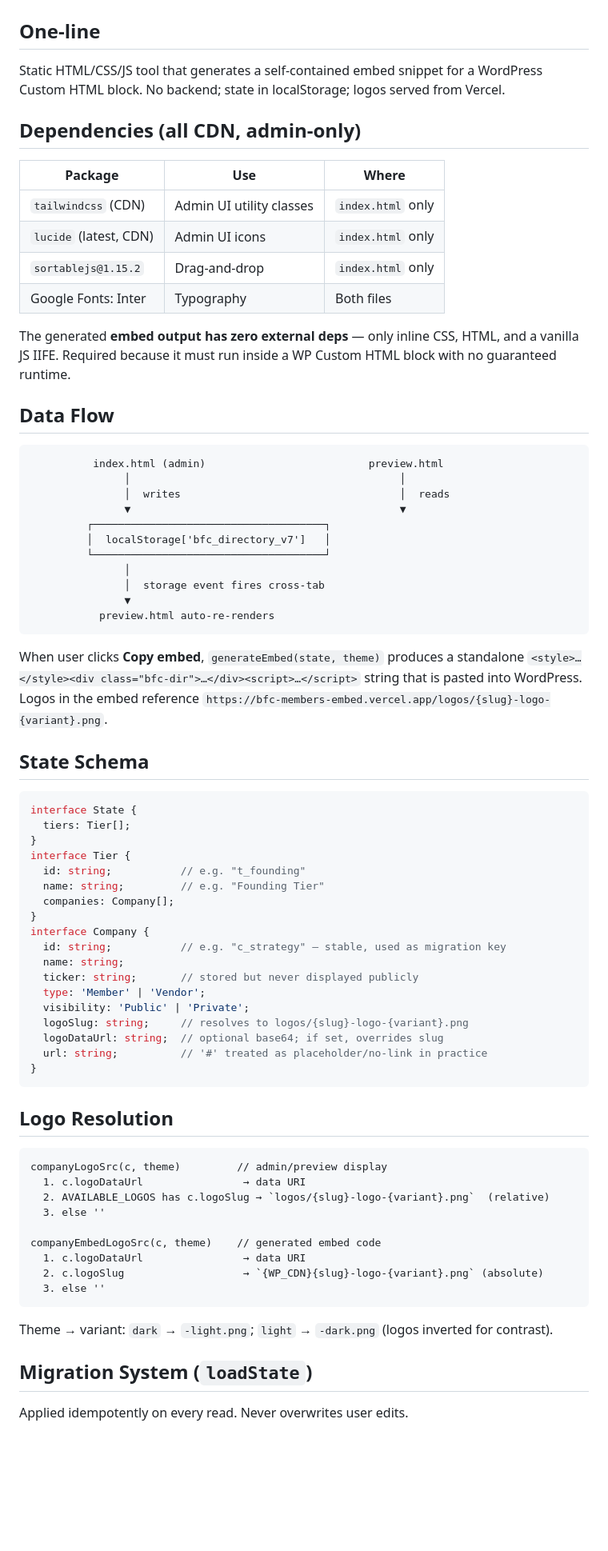
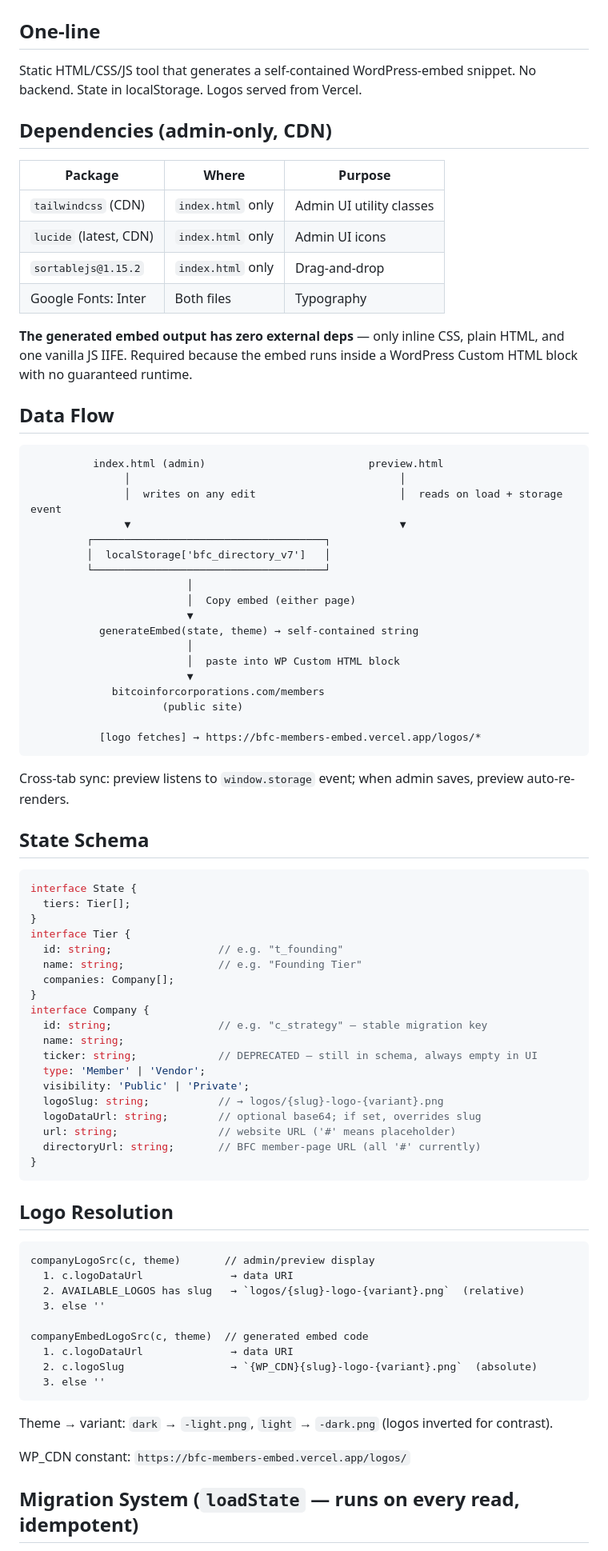
Before and after one commit to nward21/bfc-members-embed, a Markdown page: ARCHITECTURE.md, the part around one of its changes. Shown at 80% size. Drawn GitHub-style; blank space fills up the shorter version.

````diff
--- a/ARCHITECTURE.md
+++ b/ARCHITECTURE.md
@@ -1,36 +1,43 @@
 # ARCHITECTURE.md — BFC Member Directory Embed
 
 ## One-line
-Static HTML/CSS/JS tool that generates a self-contained embed snippet for a WordPress Custom HTML block. No backend; state in localStorage; logos served from Vercel.
+Static HTML/CSS/JS tool that generates a self-contained WordPress-embed snippet. No backend. State in localStorage. Logos served from Vercel.
 
-## Dependencies (all CDN, admin-only)
+## Dependencies (admin-only, CDN)
 
-| Package | Use | Where |
+| Package | Where | Purpose |
 |---|---|---|
-| `tailwindcss` (CDN) | Admin UI utility classes | `index.html` only |
-| `lucide` (latest, CDN) | Admin UI icons | `index.html` only |
-| `sortablejs@1.15.2` | Drag-and-drop | `index.html` only |
-| Google Fonts: Inter | Typography | Both files |
+| `tailwindcss` (CDN) | `index.html` only | Admin UI utility classes |
+| `lucide` (latest, CDN) | `index.html` only | Admin UI icons |
+| `sortablejs@1.15.2` | `index.html` only | Drag-and-drop |
+| Google Fonts: Inter | Both files | Typography |
 
-The generated **embed output has zero external deps** — only inline CSS, HTML, and a vanilla JS IIFE. Required because it must run inside a WP Custom HTML block with no guaranteed runtime.
+**The generated embed output has zero external deps** — only inline CSS, plain HTML, and one vanilla JS IIFE. Required because the embed runs inside a WordPress Custom HTML block with no guaranteed runtime.
 
 ## Data Flow
 
 ```
           index.html (admin)                          preview.html
                │                                           │
-               │  writes                                   │  reads
+               │  writes on any edit                       │  reads on load + storage event
                ▼                                           ▼
          ┌─────────────────────────────────────┐
          │  localStorage['bfc_directory_v7']   │
          └─────────────────────────────────────┘
-               │
-               │  storage event fires cross-tab
-               ▼
-           preview.html auto-re-renders
+                         │
+                         │  Copy embed (either page)
+                         ▼
+           generateEmbed(state, theme) → self-contained string
+                         │
+                         │  paste into WP Custom HTML block
+                         ▼
+             bitcoinforcorporations.com/members
+                     (public site)
+
+           [logo fetches] → https://bfc-members-embed.vercel.app/logos/*
 ```
 
-When user clicks **Copy embed**, `generateEmbed(state, theme)` produces a standalone `<style>…</style><div class="bfc-dir">…</div><script>…</script>` string that is pasted into WordPress. Logos in the embed reference `https://bfc-members-embed.vercel.app/logos/{slug}-logo-{variant}.png`.
+Cross-tab sync: preview listens to `window.storage` event; when admin saves, preview auto-re-renders.
 
 ## State Schema
 
@@ -39,39 +46,40 @@ interface State {
   tiers: Tier[];
 }
 interface Tier {
-  id: string;           // e.g. "t_founding"
-  name: string;         // e.g. "Founding Tier"
+  id: string;                 // e.g. "t_founding"
+  name: string;               // e.g. "Founding Tier"
   companies: Company[];
 }
 interface Company {
-  id: string;           // e.g. "c_strategy" — stable, used as migration key
+  id: string;                 // e.g. "c_strategy" — stable migration key
   name: string;
-  ticker: string;       // stored but never displayed publicly
+  ticker: string;             // DEPRECATED — still in schema, always empty in UI
   type: 'Member' | 'Vendor';
   visibility: 'Public' | 'Private';
-  logoSlug: string;     // resolves to logos/{slug}-logo-{variant}.png
-  logoDataUrl: string;  // optional base64; if set, overrides slug
-  url: string;          // '#' treated as placeholder/no-link in practice
+  logoSlug: string;           // → logos/{slug}-logo-{variant}.png
+  logoDataUrl: string;        // optional base64; if set, overrides slug
+  url: string;                // website URL ('#' means placeholder)
+  directoryUrl: string;       // BFC member-page URL (all '#' currently)
 }
 ```
 
 ## Logo Resolution
 
 ```
-companyLogoSrc(c, theme)         // admin/preview display
-  1. c.logoDataUrl                → data URI
-  2. AVAILABLE_LOGOS has c.logoSlug → `logos/{slug}-logo-{variant}.png`  (relative)
+companyLogoSrc(c, theme)       // admin/preview display
+  1. c.logoDataUrl              → data URI
+  2. AVAILABLE_LOGOS has slug   → `logos/{slug}-logo-{variant}.png`  (relative)
   3. else ''
 
-companyEmbedLogoSrc(c, theme)    // generated embed code
-  1. c.logoDataUrl                → data URI
-  2. c.logoSlug                   → `{WP_CDN}{slug}-logo-{variant}.png` (absolute)
+companyEmbedLogoSrc(c, theme)  // generated embed code
+  1. c.logoDataUrl              → data URI
+  2. c.logoSlug                 → `{WP_CDN}{slug}-logo-{variant}.png`  (absolute)
   3. else ''
 ```
 
-Theme → variant: `dark` → `-light.png`; `light` → `-dark.png` (logos inverted for contrast).
+Theme → variant: `dark` → `-light.png`, `light` → `-dark.png` (logos inverted for contrast).
 
-## Migration System (`loadState`)
+WP_CDN constant: `https://bfc-members-embed.vercel.app/logos/`
 
-Applied idempotently on every read. Never overwrites user edits.
+## Migration System (`loadState` — runs on every read, idempotent)
 
````
Also changed, not shown: other parts of ARCHITECTURE.md (+58 -17 lines), CLAUDE.md (+64 -44 lines), STYLEGUIDE.md (+63 -44 lines).
